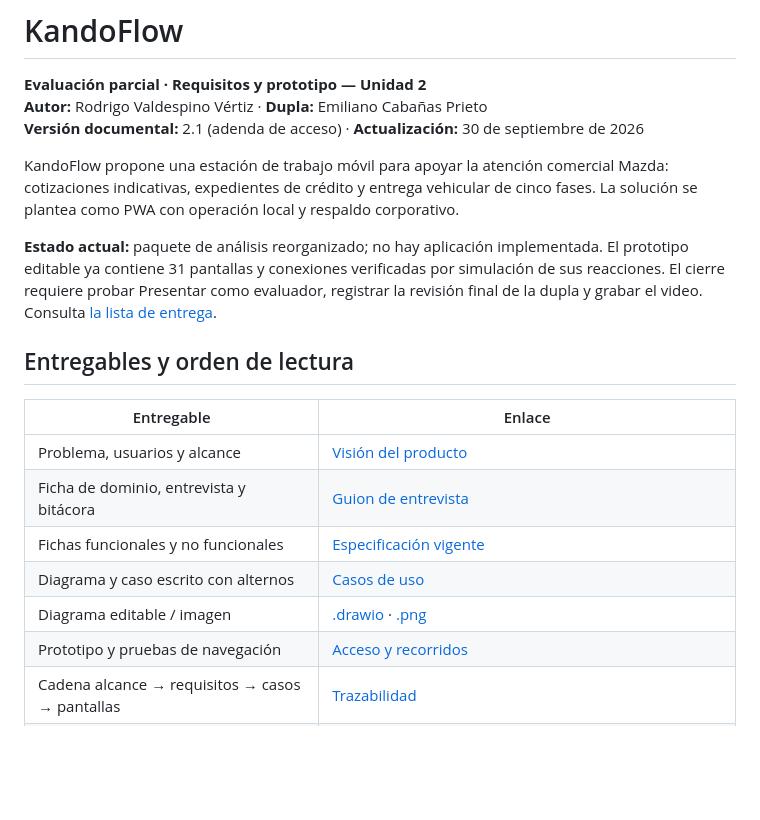
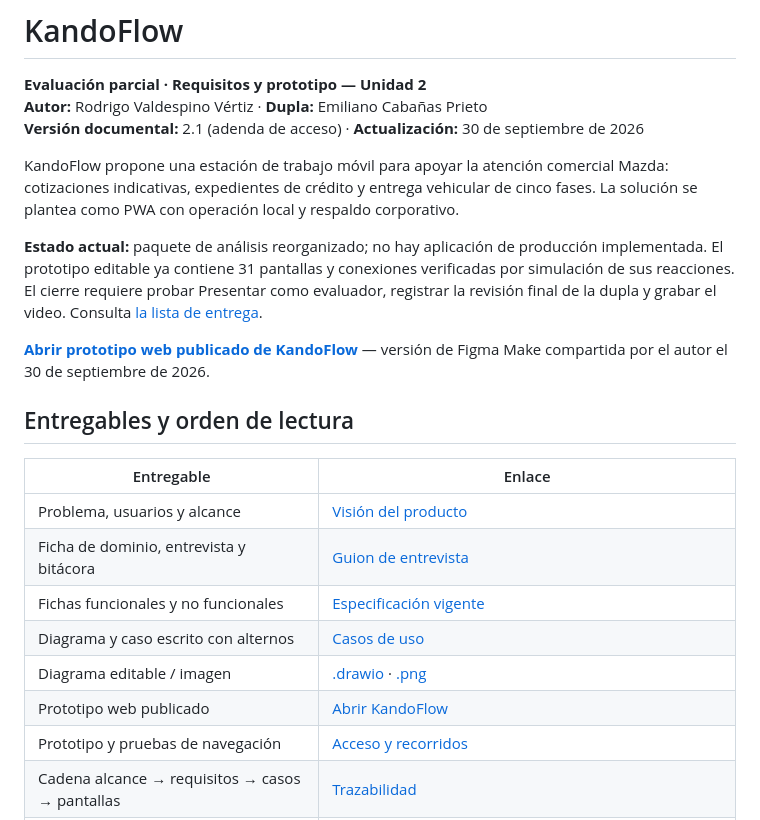
Before and after one commit to James-gosling/Kando-flow, a Markdown page: README.md, the part around the change. Rendered like a GitHub page; blank space fills up the shorter version.

Commit message:
docs: add published KandoFlow prototype link

```diff
--- a/README.md
+++ b/README.md
@@ -6,7 +6,9 @@
 
 KandoFlow propone una estación de trabajo móvil para apoyar la atención comercial Mazda: cotizaciones indicativas, expedientes de crédito y entrega vehicular de cinco fases. La solución se plantea como PWA con operación local y respaldo corporativo.
 
-**Estado actual:** paquete de análisis reorganizado; no hay aplicación implementada. El prototipo editable ya contiene 31 pantallas y conexiones verificadas por simulación de sus reacciones. El cierre requiere probar Presentar como evaluador, registrar la revisión final de la dupla y grabar el video. Consulta [la lista de entrega](docs/control-entrega.md).
+**Estado actual:** paquete de análisis reorganizado; no hay aplicación de producción implementada. El prototipo editable ya contiene 31 pantallas y conexiones verificadas por simulación de sus reacciones. El cierre requiere probar Presentar como evaluador, registrar la revisión final de la dupla y grabar el video. Consulta [la lista de entrega](docs/control-entrega.md).
+
+**[Abrir prototipo web publicado de KandoFlow](https://factor-yam-65024850.figma.site)** — versión de Figma Make compartida por el autor el 30 de septiembre de 2026.
 
 ## Entregables y orden de lectura
 
@@ -17,6 +19,7 @@ KandoFlow propone una estación de trabajo móvil para apoyar la atención comer
 | Fichas funcionales y no funcionales | [Especificación vigente](docs/especificacion-requisitos.md) |
 | Diagrama y caso escrito con alternos | [Casos de uso](docs/casos-de-uso.md) |
 | Diagrama editable / imagen | [.drawio](docs/diagramas/casos-de-uso.drawio) · [.png](docs/diagramas/casos-de-uso.png) |
+| Prototipo web publicado | [Abrir KandoFlow](https://factor-yam-65024850.figma.site) |
 | Prototipo y pruebas de navegación | [Acceso y recorridos](docs/prototipo.md) |
 | Cadena alcance → requisitos → casos → pantallas | [Trazabilidad](docs/trazabilidad.md) |
 | Revisión de la dupla | [Registro histórico y revisión 2.0 pendiente](docs/especificacion-requisitos.md#revision-dupla) |
```
Also changed, not shown: docs/control-cambios.md (+5 -0 lines), docs/prototipo.md (+4 -0 lines).
